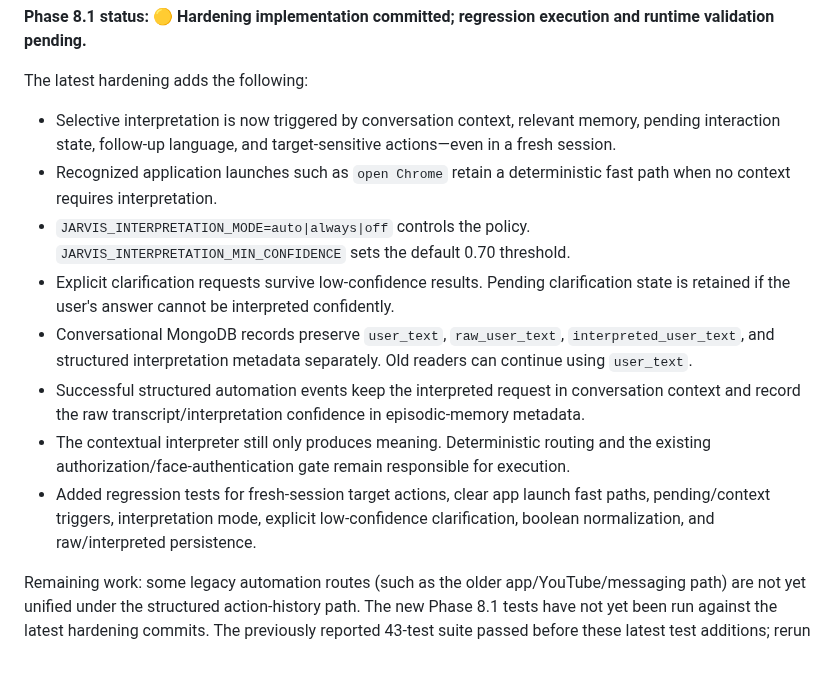
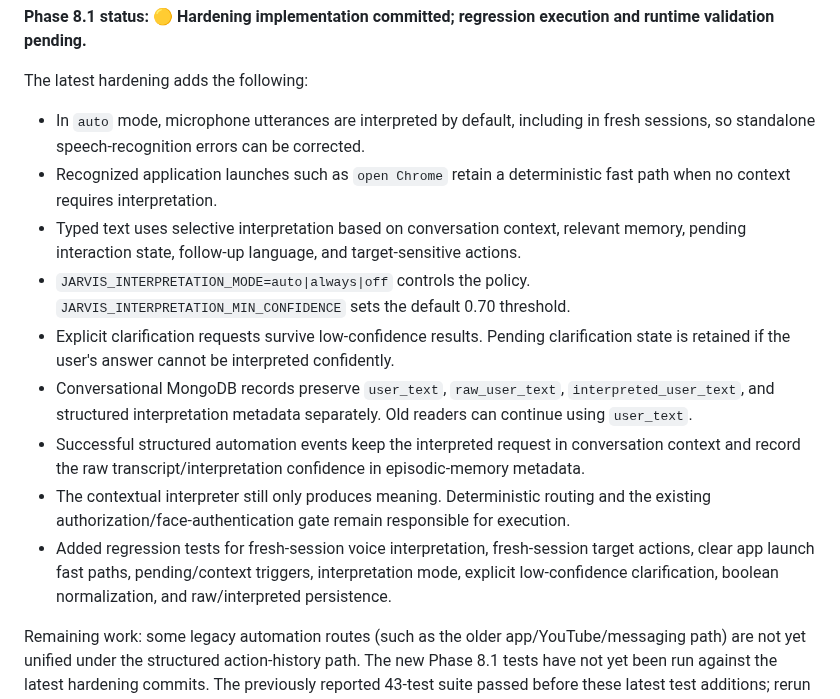
Before and after one commit to AbhiDevLab/J.A.R.V.I.S, a Markdown page: JARVIS_ROADMAP.md, the part around the change. Rendered like a GitHub page; blank space fills up the shorter version.

Commit message:
docs(roadmap): record voice-first interpretation policy

```diff
--- a/JARVIS_ROADMAP.md
+++ b/JARVIS_ROADMAP.md
@@ -182,14 +182,15 @@ JARVIS should treat speech recognition output as an imperfect signal rather than
 
 The latest hardening adds the following:
 
-- Selective interpretation is now triggered by conversation context, relevant memory, pending interaction state, follow-up language, and target-sensitive actions—even in a fresh session.
+- In `auto` mode, microphone utterances are interpreted by default, including in fresh sessions, so standalone speech-recognition errors can be corrected.
 - Recognized application launches such as `open Chrome` retain a deterministic fast path when no context requires interpretation.
+- Typed text uses selective interpretation based on conversation context, relevant memory, pending interaction state, follow-up language, and target-sensitive actions.
 - `JARVIS_INTERPRETATION_MODE=auto|always|off` controls the policy. `JARVIS_INTERPRETATION_MIN_CONFIDENCE` sets the default 0.70 threshold.
 - Explicit clarification requests survive low-confidence results. Pending clarification state is retained if the user's answer cannot be interpreted confidently.
 - Conversational MongoDB records preserve `user_text`, `raw_user_text`, `interpreted_user_text`, and structured interpretation metadata separately. Old readers can continue using `user_text`.
 - Successful structured automation events keep the interpreted request in conversation context and record the raw transcript/interpretation confidence in episodic-memory metadata.
 - The contextual interpreter still only produces meaning. Deterministic routing and the existing authorization/face-authentication gate remain responsible for execution.
-- Added regression tests for fresh-session target actions, clear app launch fast paths, pending/context triggers, interpretation mode, explicit low-confidence clarification, boolean normalization, and raw/interpreted persistence.
+- Added regression tests for fresh-session voice interpretation, fresh-session target actions, clear app launch fast paths, pending/context triggers, interpretation mode, explicit low-confidence clarification, boolean normalization, and raw/interpreted persistence.
 
 Remaining work: some legacy automation routes (such as the older app/YouTube/messaging path) are not yet unified under the structured action-history path. The new Phase 8.1 tests have not yet been run against the latest hardening commits. The previously reported 43-test suite passed before these latest test additions; rerun the focused and full suite before closing Phase 8.1.
 
```
